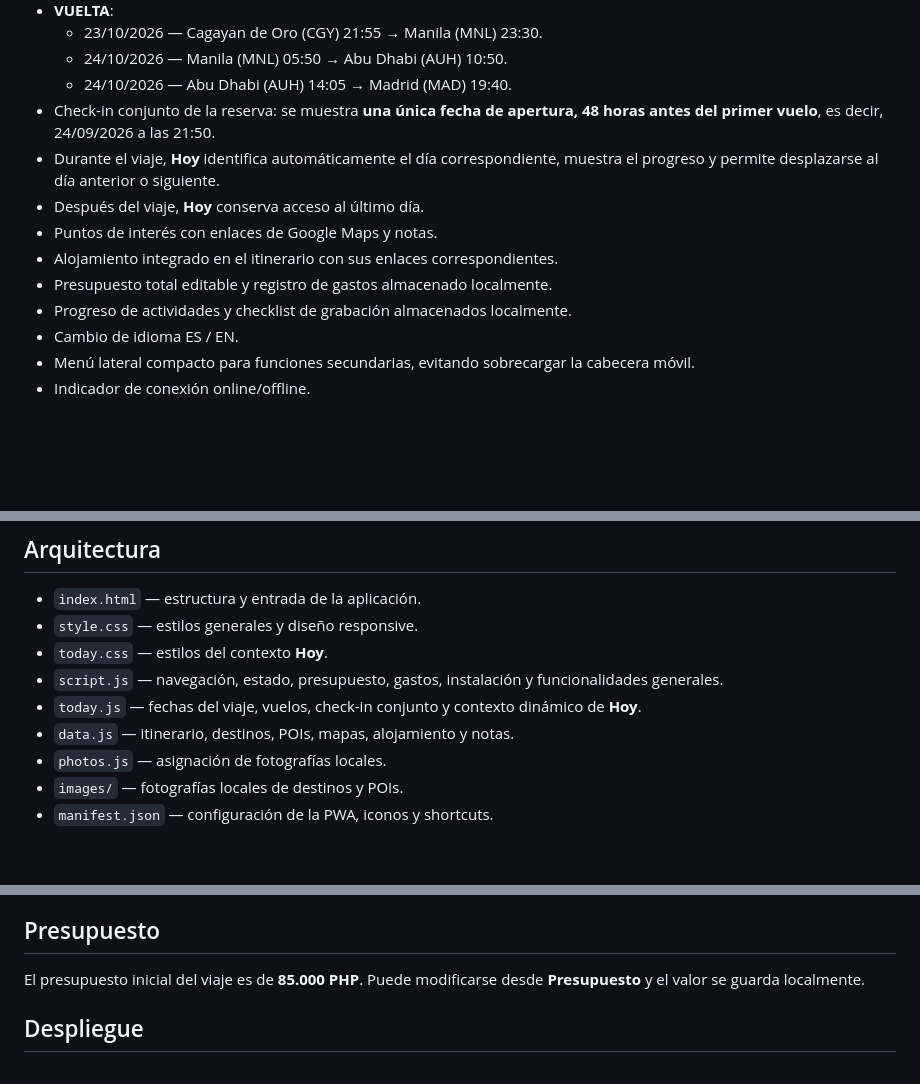
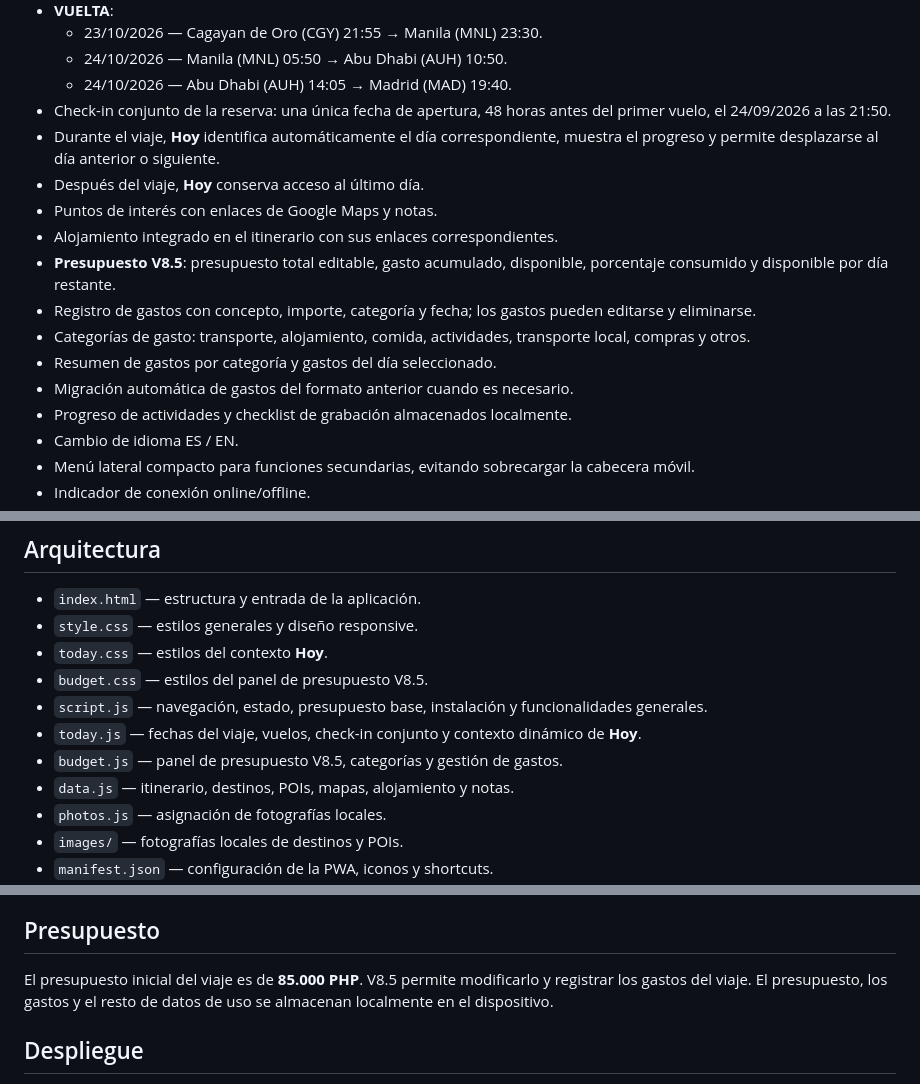
Before and after one commit to NachHR/Filipinas, a Markdown page: README.md, 3 parts joined by grey strips. Rendered like a GitHub page; blank space fills up the shorter version.

Commit message:
docs(v8.5): document budget and expense features

```diff
--- a/README.md
+++ b/README.md
@@ -20,12 +20,16 @@ Diario e itinerario bilingüe (ES/EN) para un viaje de 26 días por Filipinas. A
   - 23/10/2026 — Cagayan de Oro (CGY) 21:55 → Manila (MNL) 23:30.
   - 24/10/2026 — Manila (MNL) 05:50 → Abu Dhabi (AUH) 10:50.
   - 24/10/2026 — Abu Dhabi (AUH) 14:05 → Madrid (MAD) 19:40.
-- Check-in conjunto de la reserva: se muestra **una única fecha de apertura, 48 horas antes del primer vuelo**, es decir, 24/09/2026 a las 21:50.
+- Check-in conjunto de la reserva: una única fecha de apertura, 48 horas antes del primer vuelo, el 24/09/2026 a las 21:50.
 - Durante el viaje, **Hoy** identifica automáticamente el día correspondiente, muestra el progreso y permite desplazarse al día anterior o siguiente.
 - Después del viaje, **Hoy** conserva acceso al último día.
 - Puntos de interés con enlaces de Google Maps y notas.
 - Alojamiento integrado en el itinerario con sus enlaces correspondientes.
-- Presupuesto total editable y registro de gastos almacenado localmente.
+- **Presupuesto V8.5**: presupuesto total editable, gasto acumulado, disponible, porcentaje consumido y disponible por día restante.
+- Registro de gastos con concepto, importe, categoría y fecha; los gastos pueden editarse y eliminarse.
+- Categorías de gasto: transporte, alojamiento, comida, actividades, transporte local, compras y otros.
+- Resumen de gastos por categoría y gastos del día seleccionado.
+- Migración automática de gastos del formato anterior cuando es necesario.
 - Progreso de actividades y checklist de grabación almacenados localmente.
 - Cambio de idioma ES / EN.
 - Menú lateral compacto para funciones secundarias, evitando sobrecargar la cabecera móvil.
@@ -40,8 +44,10 @@ Diario e itinerario bilingüe (ES/EN) para un viaje de 26 días por Filipinas. A
 - `index.html` — estructura y entrada de la aplicación.
 - `style.css` — estilos generales y diseño responsive.
 - `today.css` — estilos del contexto **Hoy**.
-- `script.js` — navegación, estado, presupuesto, gastos, instalación y funcionalidades generales.
+- `budget.css` — estilos del panel de presupuesto V8.5.
+- `script.js` — navegación, estado, presupuesto base, instalación y funcionalidades generales.
 - `today.js` — fechas del viaje, vuelos, check-in conjunto y contexto dinámico de **Hoy**.
+- `budget.js` — panel de presupuesto V8.5, categorías y gestión de gastos.
 - `data.js` — itinerario, destinos, POIs, mapas, alojamiento y notas.
 - `photos.js` — asignación de fotografías locales.
 - `images/` — fotografías locales de destinos y POIs.
@@ -76,7 +82,7 @@ Abre la aplicación publicada en Chrome Android y selecciona **Instalar aplicaci
 
 ## Presupuesto
 
-El presupuesto inicial del viaje es de **85.000 PHP**. Puede modificarse desde **Presupuesto** y el valor se guarda localmente.
+El presupuesto inicial del viaje es de **85.000 PHP**. V8.5 permite modificarlo y registrar los gastos del viaje. El presupuesto, los gastos y el resto de datos de uso se almacenan localmente en el dispositivo.
 
 ## Despliegue
 
```
